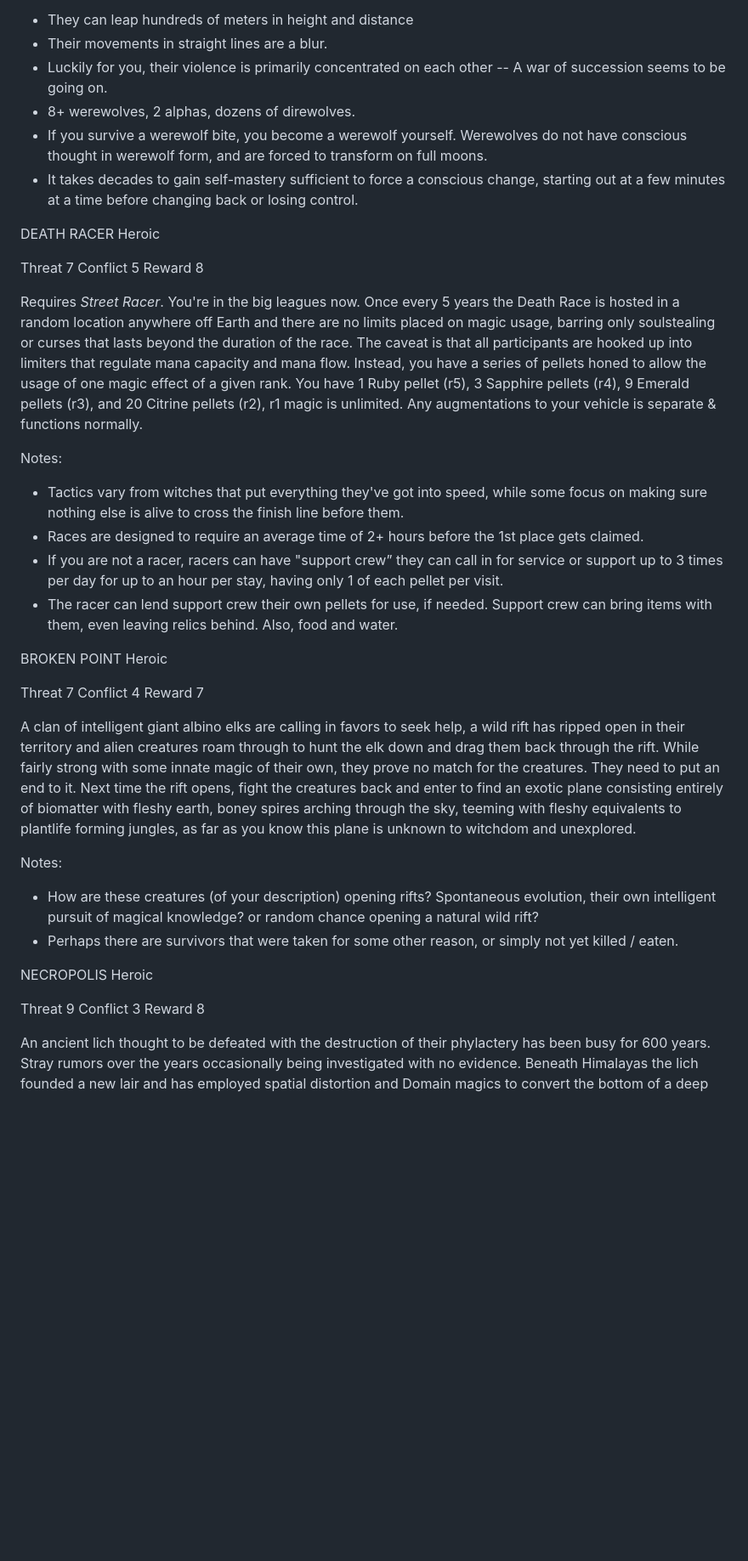
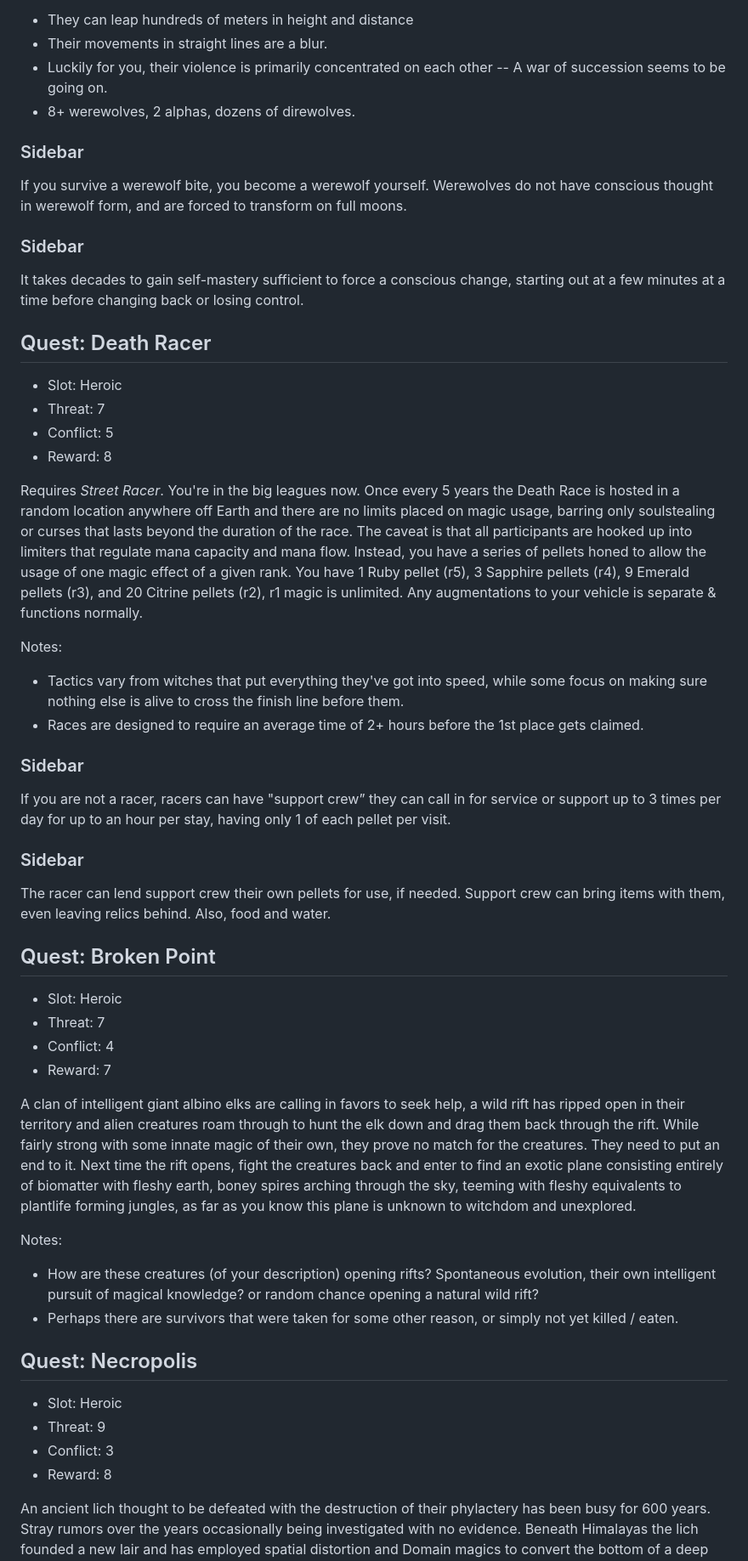
Before and after one commit to miniBill/witch-awakening, a Markdown page: DLCs/Core/Quests.md, the part around the change printed below. Shown: that part at 85% size. Drawn GitHub-style; blank space fills up the shorter version.

Commit message:
More quests

```diff
--- a/DLCs/Core/Quests.md
+++ b/DLCs/Core/Quests.md
@@ -195,30 +196,37 @@ Notes:
 + Their movements in straight lines are a blur.
 + Luckily for you, their violence is primarily concentrated on each other -- A war of succession seems to be going on.
 + 8+ werewolves, 2 alphas, dozens of direwolves.
-+ If you survive a werewolf bite, you become a werewolf yourself. Werewolves do not have conscious thought in werewolf form, and are forced to transform on full moons.
-+ It takes decades to gain self-mastery sufficient to force a conscious change, starting out at a few minutes at a time before changing back or losing control.
 
-DEATH RACER
-Heroic
+### Sidebar
+If you survive a werewolf bite, you become a werewolf yourself. Werewolves do not have conscious thought in werewolf form, and are forced to transform on full moons.
 
-Threat 7
-Conflict 5
-Reward 8
+### Sidebar
+It takes decades to gain self-mastery sufficient to force a conscious change, starting out at a few minutes at a time before changing back or losing control.
+
+
+## Quest: Death Racer
+- Slot: Heroic
+- Threat: 7
+- Conflict: 5
+- Reward: 8
 
 Requires *Street Racer*. You're in the big leagues now. Once every 5 years the Death Race is hosted in a random location anywhere off Earth and there are no limits placed on magic usage, barring only soulstealing or curses that lasts beyond the duration of the race. The caveat is that all participants are hooked up into limiters that regulate mana capacity and mana flow. Instead, you have a series of pellets honed to allow the usage of one magic effect of a given rank. You have 1 Ruby pellet (r5), 3 Sapphire pellets (r4), 9 Emerald pellets (r3), and 20 Citrine pellets (r2), r1 magic is unlimited. Any augmentations to your vehicle is separate & functions normally.
 
 Notes:
 + Tactics vary from witches that put everything they've got into speed, while some focus on making sure nothing else is alive to cross the finish line before them.
 + Races are designed to require an average time of 2+ hours before the 1st place gets claimed.
-+ If you are not a racer, racers can have "support crew” they can call in for service or support up to 3 times per day for up to an hour per stay, having only 1 of each pellet per visit.
-+ The racer can lend support crew their own pellets for use, if needed. Support crew can bring items with them, even leaving relics behind. Also, food and water.
 
-BROKEN POINT
-Heroic
+### Sidebar
+If you are not a racer, racers can have "support crew” they can call in for service or support up to 3 times per day for up to an hour per stay, having only 1 of each pellet per visit.
 
-Threat 7
-Conflict 4
-Reward 7
+### Sidebar
+The racer can lend support crew their own pellets for use, if needed. Support crew can bring items with them, even leaving relics behind. Also, food and water.
+
+## Quest: Broken Point
+- Slot: Heroic
+- Threat: 7
+- Conflict: 4
+- Reward: 7
 
 A clan of intelligent giant albino elks are calling in favors to seek help, a wild rift has ripped open in their territory and alien creatures roam through to hunt the elk down and drag them back through the rift. While fairly strong with some innate magic of their own, they prove no match for the creatures. They need to put an end to it. Next time the rift opens, fight the creatures back and enter to find an exotic plane consisting entirely of biomatter with fleshy earth, boney spires arching through the sky, teeming with fleshy equivalents to plantlife forming jungles, as far as you know this plane is unknown to witchdom and unexplored.
 
@@ -226,12 +234,11 @@ Notes:
 + How are these creatures (of your description) opening rifts? Spontaneous evolution, their own intelligent pursuit of magical knowledge? or random chance opening a natural wild rift?
 + Perhaps there are survivors that were taken for some other reason, or simply not yet killed / eaten.
 
-NECROPOLIS
-Heroic
-
-Threat 9
-Conflict 3
-Reward 8
+## Quest: Necropolis
+- Slot: Heroic
+- Threat: 9
+- Conflict: 3
+- Reward: 8
 
 An ancient lich thought to be defeated with the destruction of their phylactery has been busy for 600 years. Stray rumors over the years occasionally being investigated with no evidence. Beneath Himalayas the lich founded a new lair and has employed spatial distortion and Domain magics to convert the bottom of a deep cave system into a veritable hollow earth greater in size than Hawthorne's metropolis- Populated entirely of countless undead. Evidently keeping "livestock" including humans in their main palace sustained by magic to keep creating new life to utilize their skeletons in death. A city carved of stone and built up in bone.
 
```
Also changed, not shown: other parts of DLCs/Core/Quests.md (+29 -22 lines).
